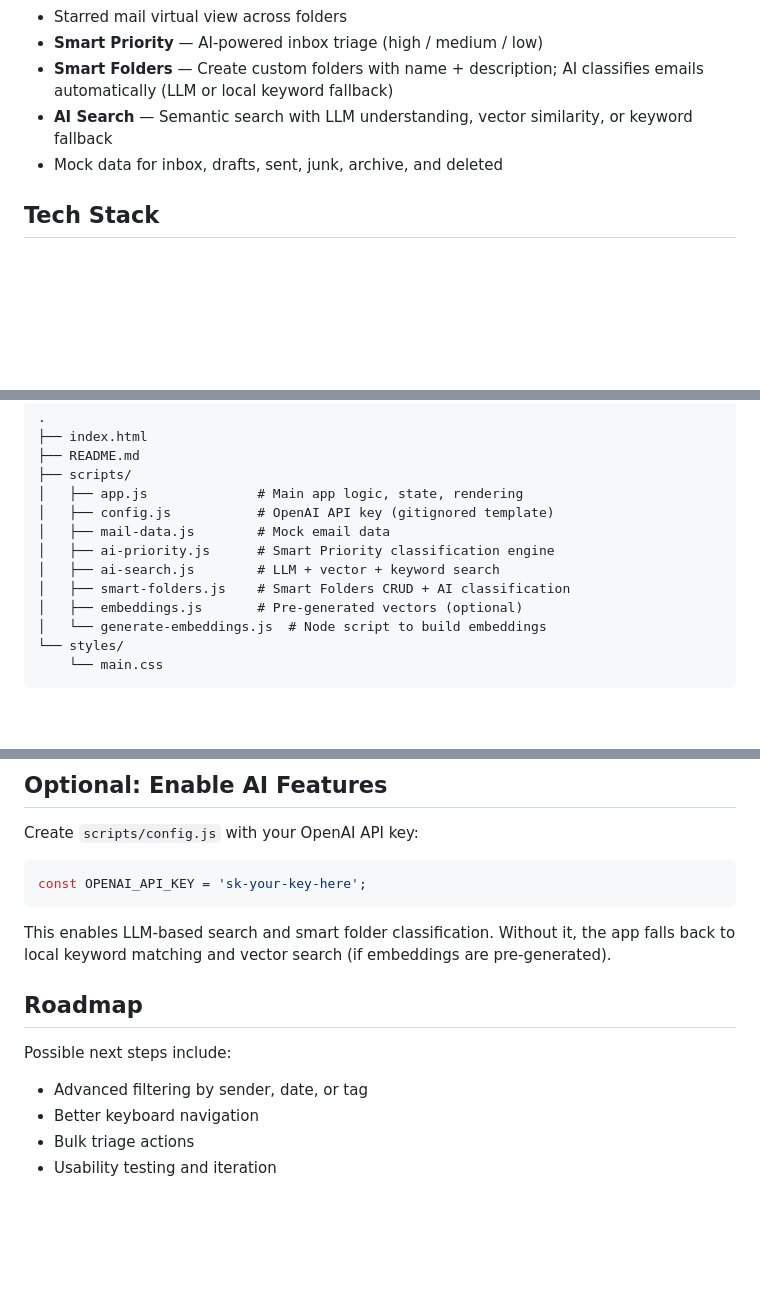
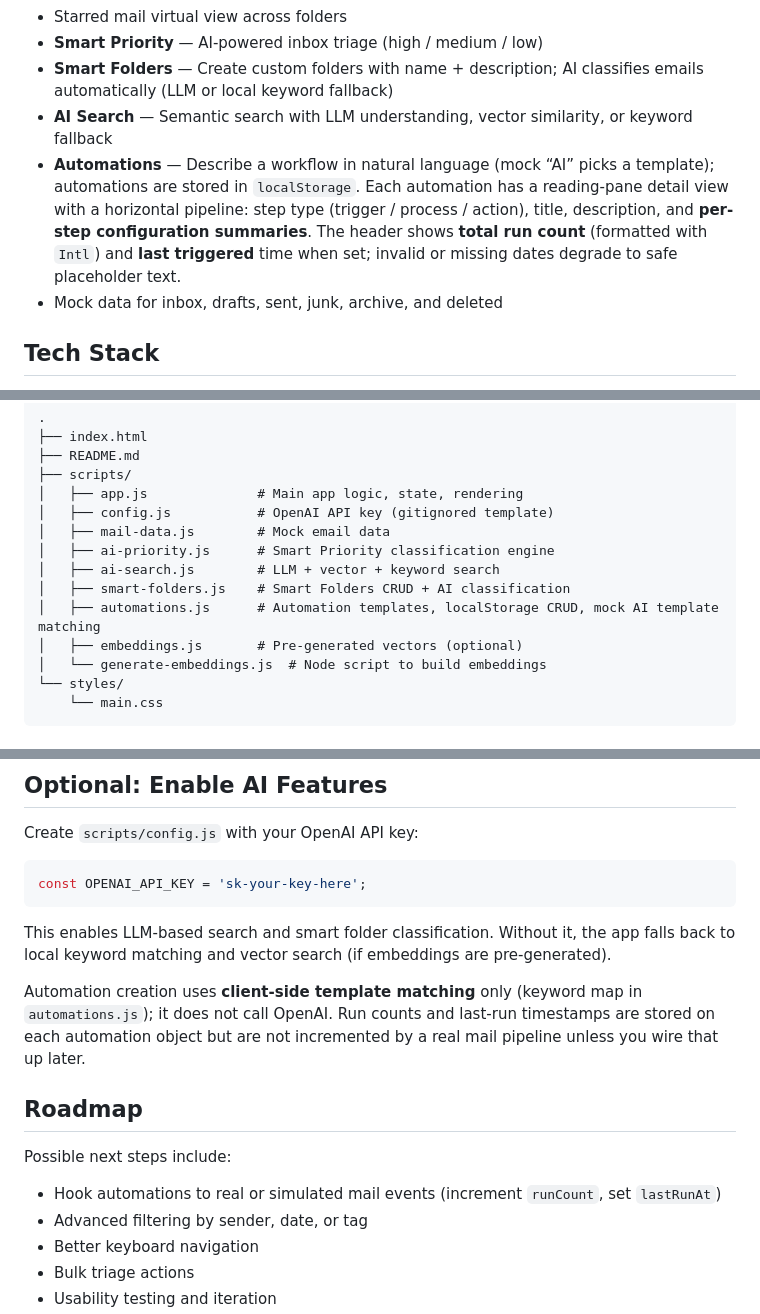
Before and after one commit to qCanoe/MailMind, a Markdown page: README.md, 3 parts joined by grey strips. Rendered like a GitHub page; blank space fills up the shorter version.

Commit message:
docs: update README for automations and pipeline detail
Made-with: Cursor

```diff
--- a/README.md
+++ b/README.md
@@ -24,6 +24,7 @@ The goal is to recreate a familiar Outlook-style interface with AI-assisted orga
 - **Smart Priority** — AI-powered inbox triage (high / medium / low)
 - **Smart Folders** — Create custom folders with name + description; AI classifies emails automatically (LLM or local keyword fallback)
 - **AI Search** — Semantic search with LLM understanding, vector similarity, or keyword fallback
+- **Automations** — Describe a workflow in natural language (mock “AI” picks a template); automations are stored in `localStorage`. Each automation has a reading-pane detail view with a horizontal pipeline: step type (trigger / process / action), title, description, and **per-step configuration summaries**. The header shows **total run count** (formatted with `Intl`) and **last triggered** time when set; invalid or missing dates degrade to safe placeholder text.
 - Mock data for inbox, drafts, sent, junk, archive, and deleted
 
 ## Tech Stack
@@ -49,6 +50,7 @@ No backend is required. AI features degrade gracefully when no API key is config
 │   ├── ai-priority.js      # Smart Priority classification engine
 │   ├── ai-search.js        # LLM + vector + keyword search
 │   ├── smart-folders.js    # Smart Folders CRUD + AI classification
+│   ├── automations.js      # Automation templates, localStorage CRUD, mock AI template matching
 │   ├── embeddings.js       # Pre-generated vectors (optional)
 │   └── generate-embeddings.js  # Node script to build embeddings
 └── styles/
@@ -104,10 +106,13 @@ const OPENAI_API_KEY = 'sk-your-key-here';
 
 This enables LLM-based search and smart folder classification. Without it, the app falls back to local keyword matching and vector search (if embeddings are pre-generated).
 
+Automation creation uses **client-side template matching** only (keyword map in `automations.js`); it does not call OpenAI. Run counts and last-run timestamps are stored on each automation object but are not incremented by a real mail pipeline unless you wire that up later.
+
 ## Roadmap
 
 Possible next steps include:
 
+- Hook automations to real or simulated mail events (increment `runCount`, set `lastRunAt`)
 - Advanced filtering by sender, date, or tag
 - Better keyboard navigation
 - Bulk triage actions
```
